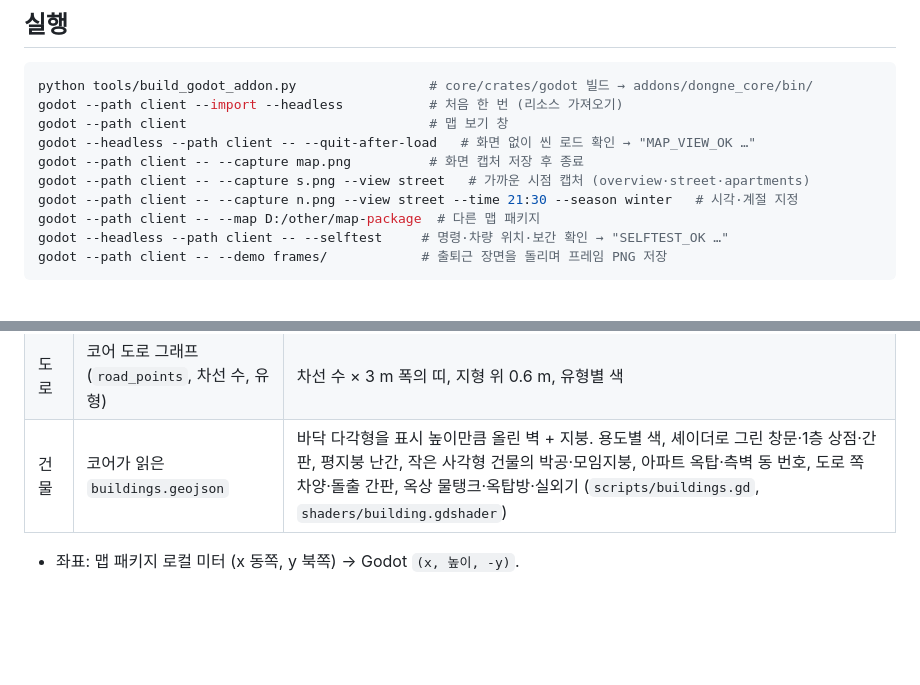
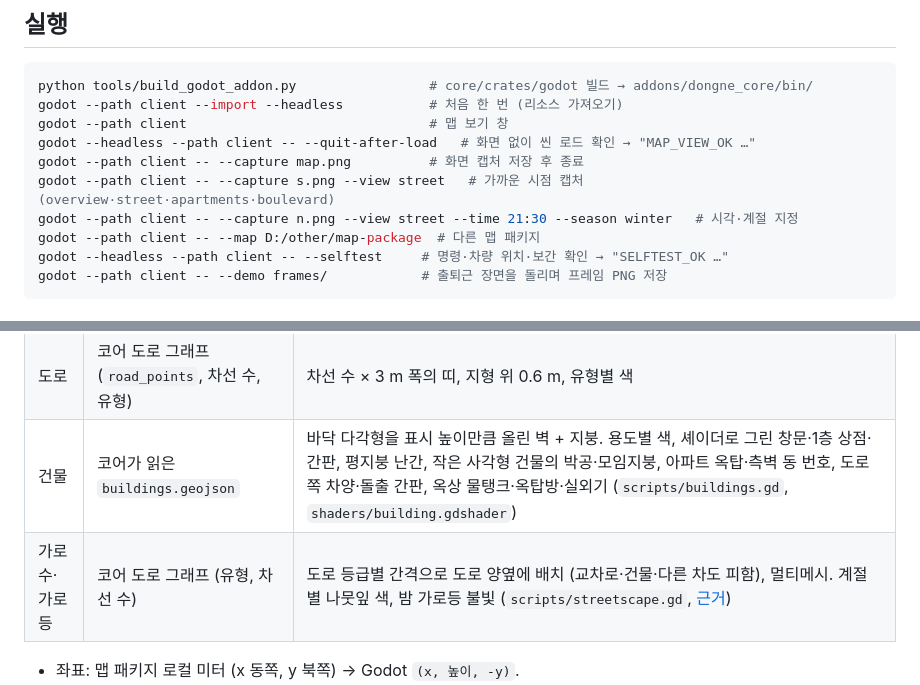
Before and after one commit to Bongriyoundeng/sim_world, a Markdown page: client/README.md, 2 parts joined by grey strips. Drawn GitHub-style; blank space fills up the shorter version.

```diff
--- a/client/README.md
+++ b/client/README.md
@@ -13,7 +13,7 @@ godot --path client --import --headless           # 처음 한 번 (리소스
 godot --path client                               # 맵 보기 창
 godot --headless --path client -- --quit-after-load   # 화면 없이 씬 로드 확인 → "MAP_VIEW_OK …"
 godot --path client -- --capture map.png          # 화면 캡처 저장 후 종료
-godot --path client -- --capture s.png --view street   # 가까운 시점 캡처 (overview·street·apartments)
+godot --path client -- --capture s.png --view street   # 가까운 시점 캡처 (overview·street·apartments·boulevard)
 godot --path client -- --capture n.png --view street --time 21:30 --season winter   # 시각·계절 지정
 godot --path client -- --map D:/other/map-package  # 다른 맵 패키지
 godot --headless --path client -- --selftest     # 명령·차량 위치·보간 확인 → "SELFTEST_OK …"
@@ -47,6 +47,7 @@ godot --path client -- --demo frames/            # 출퇴근 장면을 돌리며
 | 지형 | `terrain.png` + manifest 고도 범위 | 셀 중심을 꼭짓점으로 하는 격자 메시, 높이에 따라 색 |
 | 도로 | 코어 도로 그래프 (`road_points`, 차선 수, 유형) | 차선 수 × 3 m 폭의 띠, 지형 위 0.6 m, 유형별 색 |
 | 건물 | 코어가 읽은 `buildings.geojson` | 바닥 다각형을 표시 높이만큼 올린 벽 + 지붕. 용도별 색, 셰이더로 그린 창문·1층 상점·간판, 평지붕 난간, 작은 사각형 건물의 박공·모임지붕, 아파트 옥탑·측벽 동 번호, 도로 쪽 차양·돌출 간판, 옥상 물탱크·옥탑방·실외기 (`scripts/buildings.gd`, `shaders/building.gdshader`) |
+| 가로수·가로등 | 코어 도로 그래프 (유형, 차선 수) | 도로 등급별 간격으로 도로 양옆에 배치 (교차로·건물·다른 차도 피함), 멀티메시. 계절별 나뭇잎 색, 밤 가로등 불빛 (`scripts/streetscape.gd`, [근거](../docs/design/research-log.md#streetscape)) |
 
 - 좌표: 맵 패키지 로컬 미터 (x 동쪽, y 북쪽) → Godot `(x, 높이, -y)`.
 - 건물 용도는 OSM 값(대부분 `yes`)과 바닥 면적으로 나눈 **표시용 가정**입니다 ([research-log.md](../docs/design/research-log.md#building-look)). 창문은 텍스처 파일 없이 셰이더로 그립니다.
```
Also changed, not shown: docs/design/research-log.md (+12 -0 lines), docs/images/streetscape.jpg (added), 5 other files.
